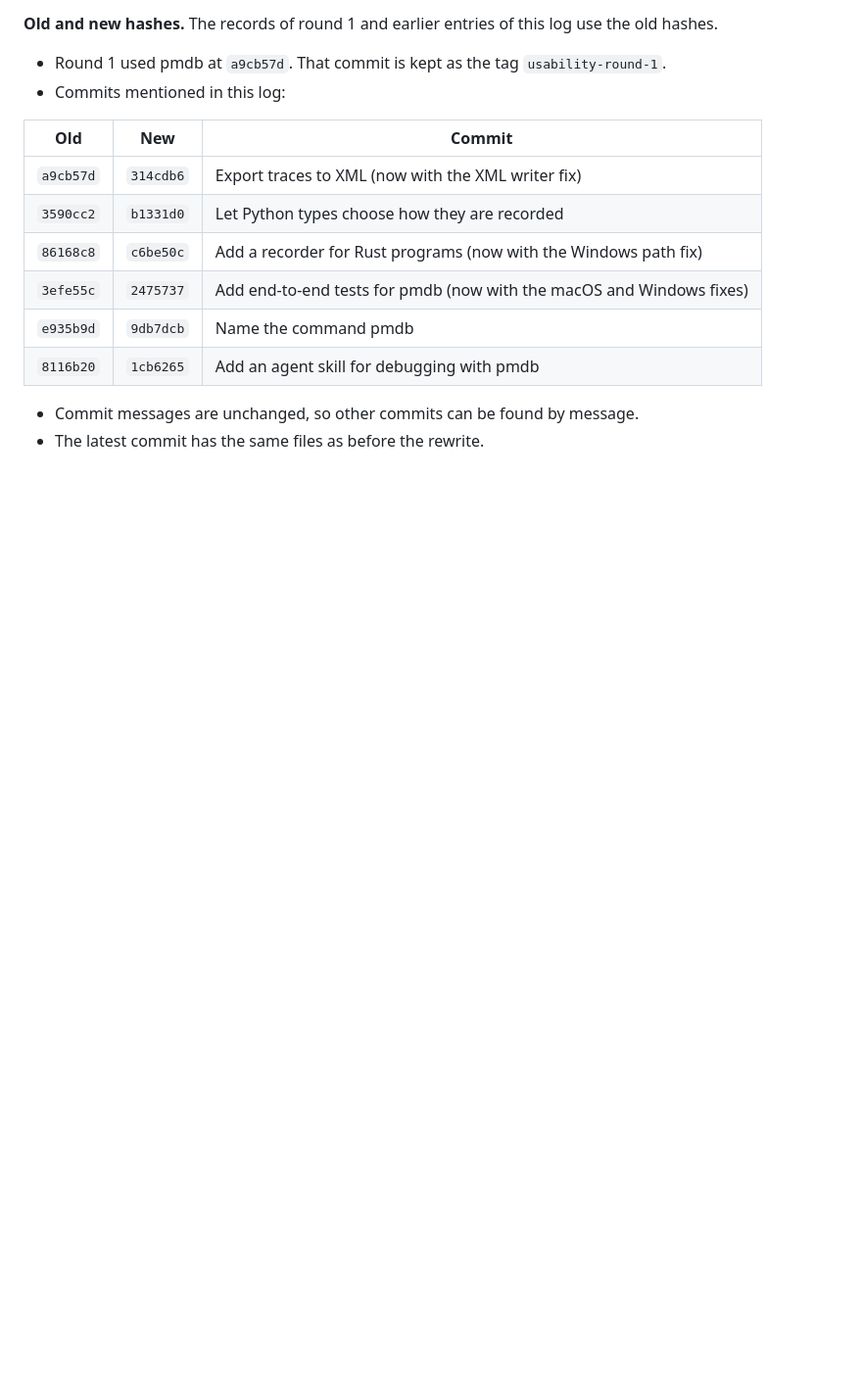
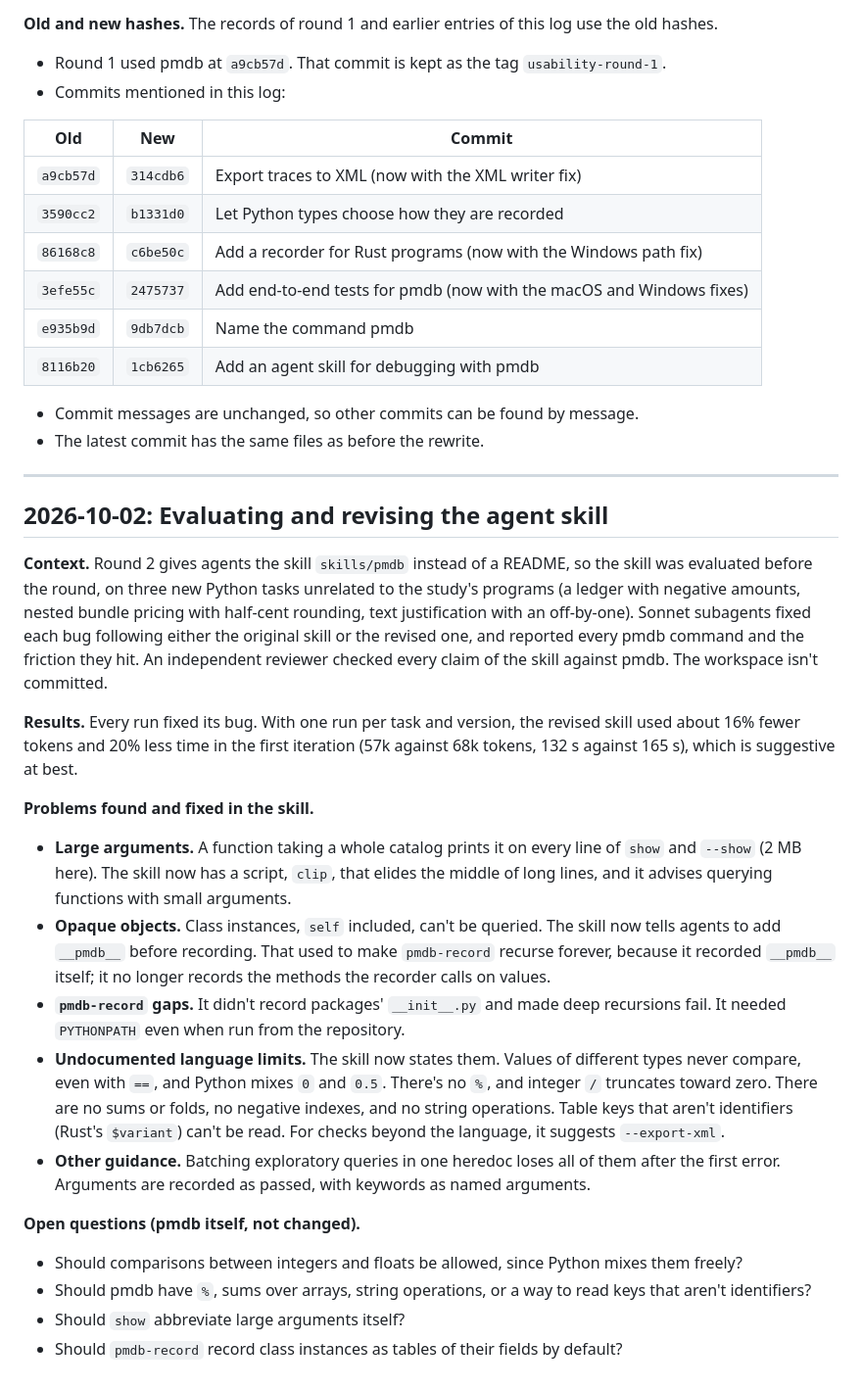
Before and after one commit to simlab-vs/pmdb, a Markdown page: bench/RESEARCH_LOG.md, the part around the change. Shown at 98% size. Drawn GitHub-style; blank space fills up the shorter version.

Commit message:
Log the evaluation of the pmdb skill

```diff
--- a/bench/RESEARCH_LOG.md
+++ b/bench/RESEARCH_LOG.md
@@ -312,3 +312,43 @@ changed the hashes of that commit and of every later commit on `ci`.
 
 - Commit messages are unchanged, so other commits can be found by message.
 - The latest commit has the same files as before the rewrite.
+
+---
+
+## 2026-10-02: Evaluating and revising the agent skill
+
+**Context.** Round 2 gives agents the skill `skills/pmdb` instead of a README, so the skill was
+evaluated before the round, on three new Python tasks unrelated to the study's programs (a ledger
+with negative amounts, nested bundle pricing with half-cent rounding, text justification with an
+off-by-one). Sonnet subagents fixed each bug following either the original skill or the revised
+one, and reported every pmdb command and the friction they hit. An independent reviewer checked
+every claim of the skill against pmdb. The workspace isn't committed.
+
+**Results.** Every run fixed its bug. With one run per task and version, the revised skill used
+about 16% fewer tokens and 20% less time in the first iteration (57k against 68k tokens, 132 s
+against 165 s), which is suggestive at best.
+
+**Problems found and fixed in the skill.**
+- **Large arguments.** A function taking a whole catalog prints it on every line of `show` and
+  `--show` (2 MB here). The skill now has a script, `clip`, that elides the middle of long lines,
+  and it advises querying functions with small arguments.
+- **Opaque objects.** Class instances, `self` included, can't be queried. The skill now tells
+  agents to add `__pmdb__` before recording. That used to make `pmdb-record` recurse forever,
+  because it recorded `__pmdb__` itself; it no longer records the methods the recorder calls on
+  values.
+- **`pmdb-record` gaps.** It didn't record packages' `__init__.py` and made deep recursions fail.
+  It needed `PYTHONPATH` even when run from the repository.
+- **Undocumented language limits.** The skill now states them. Values of different types never
+  compare, even with `==`, and Python mixes `0` and `0.5`. There's no `%`, and integer `/`
+  truncates toward zero. There are no sums or folds, no negative indexes, and no string
+  operations. Table keys that aren't identifiers (Rust's `$variant`) can't be read. For checks
+  beyond the language, it suggests `--export-xml`.
+- **Other guidance.** Batching exploratory queries in one heredoc loses all of them after the
+  first error. Arguments are recorded as passed, with keywords as named arguments.
+
+**Open questions (pmdb itself, not changed).**
+- Should comparisons between integers and floats be allowed, since Python mixes them freely?
+- Should pmdb have `%`, sums over arrays, string operations, or a way to read keys that aren't
+  identifiers?
+- Should `show` abbreviate large arguments itself?
+- Should `pmdb-record` record class instances as tables of their fields by default?
```
